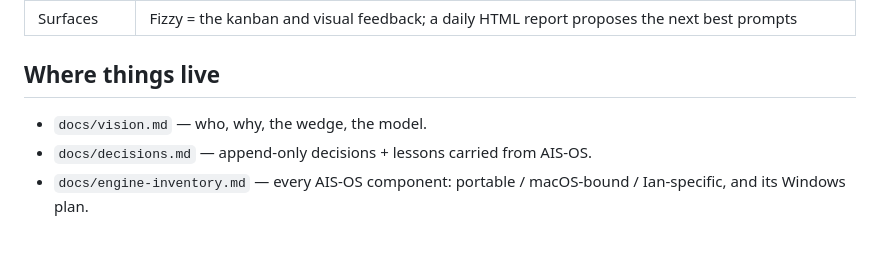
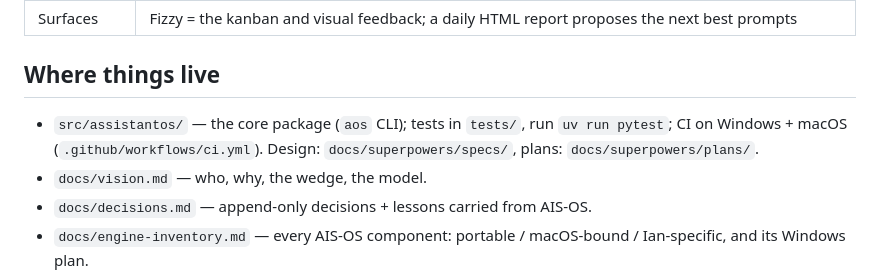
Before and after one commit to iGallina/assistantOS, a Markdown page: CLAUDE.md, the part around the change. Drawn GitHub-style; blank space fills up the shorter version.

```diff
--- a/CLAUDE.md
+++ b/CLAUDE.md
@@ -26,6 +26,7 @@ Born from Ian Gallina's personal AIOS (`~/Projetos/AIS-OS`, private), which runs
 
 ## Where things live
 
+- `src/assistantos/` — the core package (`aos` CLI); tests in `tests/`, run `uv run pytest`; CI on Windows + macOS (`.github/workflows/ci.yml`). Design: `docs/superpowers/specs/`, plans: `docs/superpowers/plans/`.
 - `docs/vision.md` — who, why, the wedge, the model.
 - `docs/decisions.md` — append-only decisions + lessons carried from AIS-OS.
 - `docs/engine-inventory.md` — every AIS-OS component: portable / macOS-bound / Ian-specific, and its Windows plan.
```
Also changed, not shown: AGENTS.md (+1 -0 lines).
